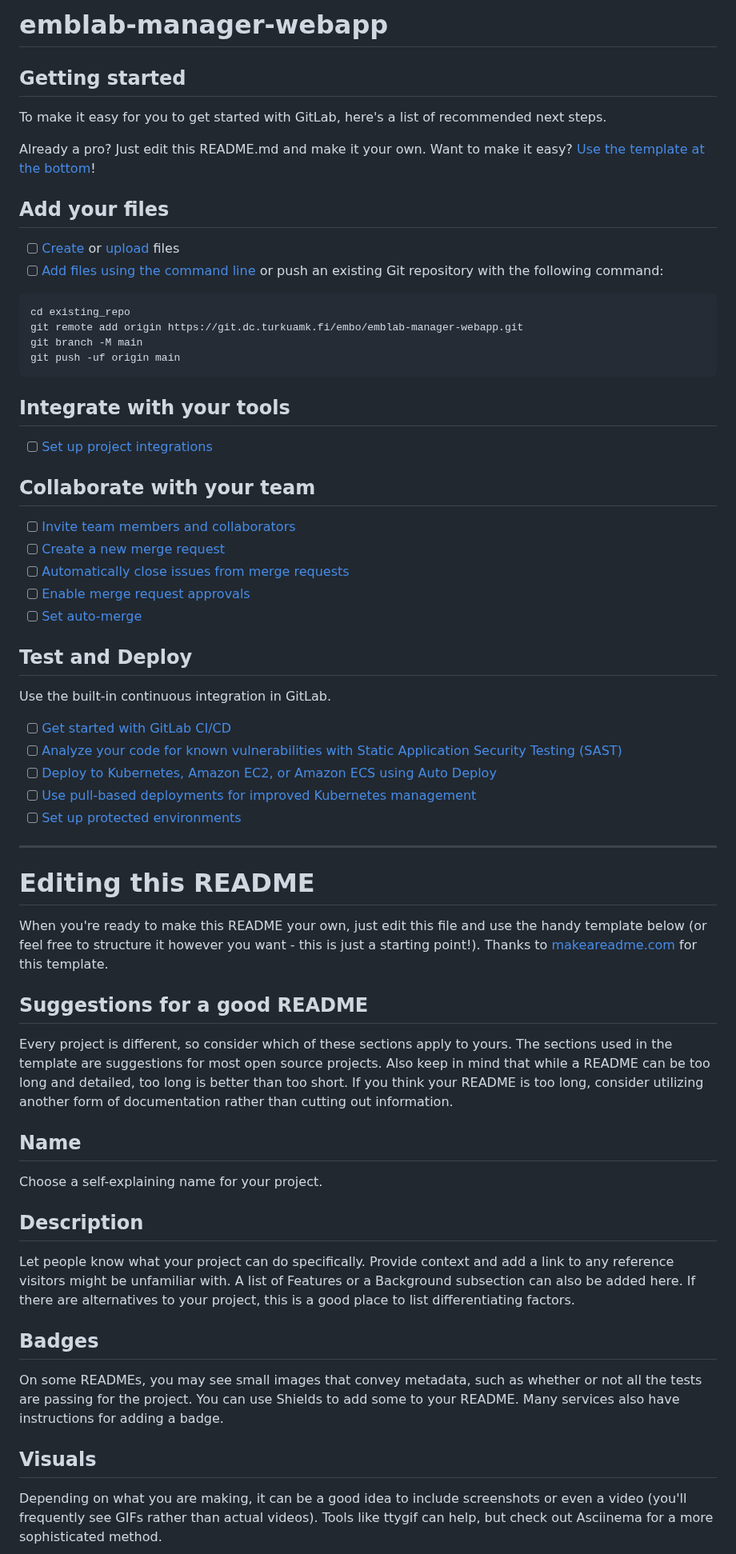
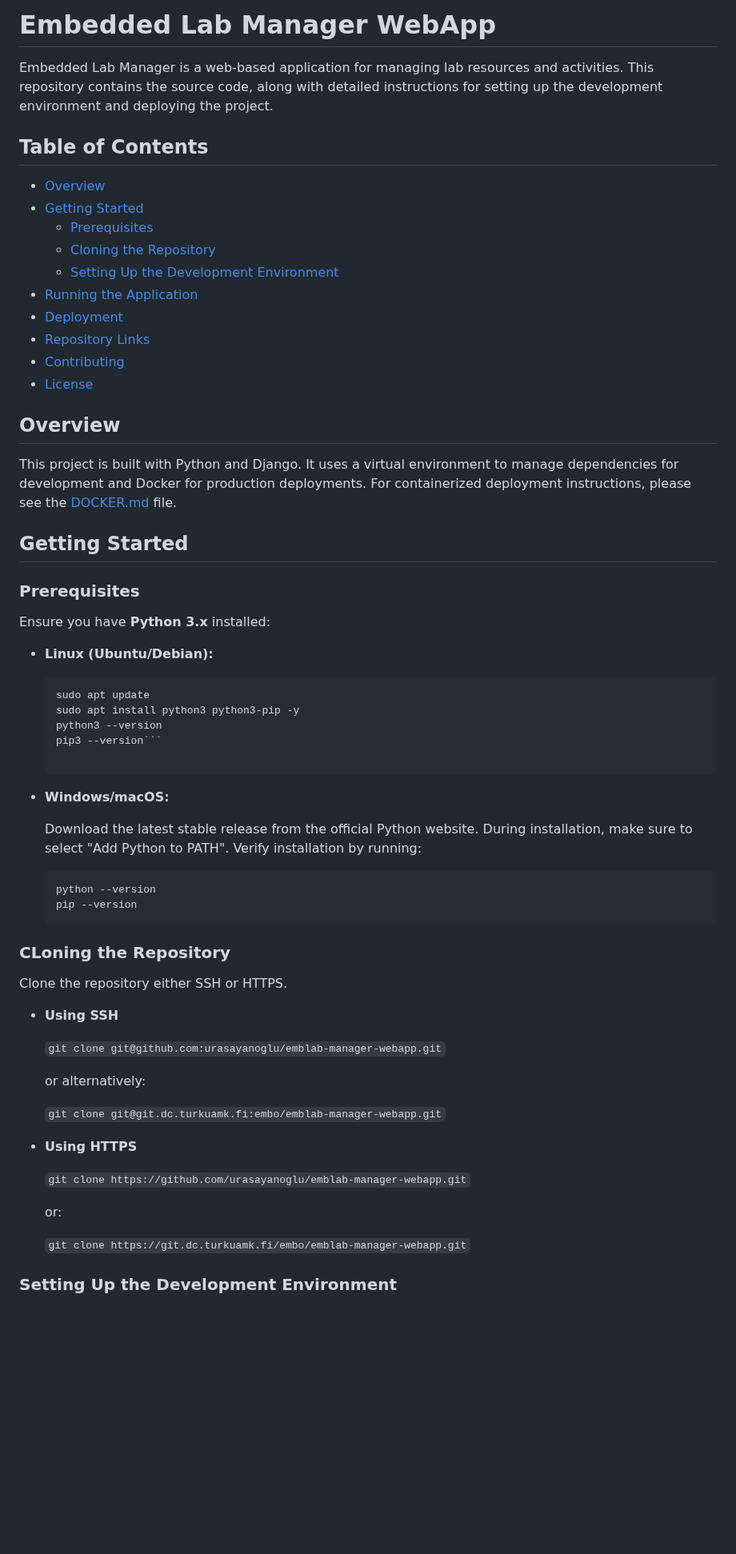
Before and after one commit to urasayanoglu/emblab-manager-webapp, a Markdown page: README.md, the part around one of its changes. Shown at 80% size. Drawn GitHub-style; blank space fills up the shorter version.

Commit message:
Update the instructions for setting up the project.

````diff
--- a/README.md
+++ b/README.md
@@ -1,66 +1,66 @@
-# emblab-manager-webapp
+# Embedded Lab Manager WebApp
 
+Embedded Lab Manager is a web-based application for managing lab resources and activities. This repository contains the source code, along with detailed instructions for setting up the development environment and deploying the project.
 
+## Table of Contents
 
-## Getting started
+- [Overview](#overview)
+- [Getting Started](#getting-started)
+  - [Prerequisites](#prerequisites)
+  - [Cloning the Repository](#cloning-the-repository)
+  - [Setting Up the Development Environment](#setting-up-the-development-environment)
+- [Running the Application](#running-the-application)
+- [Deployment](#deployment)
+- [Repository Links](#repository-links)
+- [Contributing](#contributing)
+- [License](#license)
 
-To make it easy for you to get started with GitLab, here's a list of recommended next steps.
+## Overview
 
-Already a pro? Just edit this README.md and make it your own. Want to make it easy? [Use the template at the bottom](#editing-this-readme)!
+This project is built with Python and Django. It uses a virtual environment to manage dependencies for development and Docker for production deployments. For containerized deployment instructions, please see the [DOCKER.md](DOCKER.md) file.
 
-## Add your files
+## Getting Started
 
-- [ ] [Create](https://docs.gitlab.com/ee/user/project/repository/web_editor.html#create-a-file) or [upload](https://docs.gitlab.com/ee/user/project/repository/web_editor.html#upload-a-file) files
-- [ ] [Add files using the command line](https://docs.gitlab.com/ee/gitlab-basics/add-file.html#add-a-file-using-the-command-line) or push an existing Git repository with the following command:
+### Prerequisites
 
-```
-cd existing_repo
-git remote add origin https://git.dc.turkuamk.fi/embo/emblab-manager-webapp.git
-git branch -M main
-git push -uf origin main
-```
+Ensure you have **Python 3.x** installed:
 
-## Integrate with your tools
+- **Linux (Ubuntu/Debian):**
 
-- [ ] [Set up project integrations](https://git.dc.turkuamk.fi/embo/emblab-manager-webapp/-/settings/integrations)
+  ```bash
+  sudo apt update
+  sudo apt install python3 python3-pip -y
+  python3 --version
+  pip3 --version```
 
-## Collaborate with your team
+- **Windows/macOS:**
 
-- [ ] [Invite team members and collaborators](https://docs.gitlab.com/ee/user/project/members/)
-- [ ] [Create a new merge request](https://docs.gitlab.com/ee/user/project/merge_requests/creating_merge_requests.html)
-- [ ] [Automatically close issues from merge requests](https://docs.gitlab.com/ee/user/project/issues/managing_issues.html#closing-issues-automatically)
-- [ ] [Enable merge request approvals](https://docs.gitlab.com/ee/user/project/merge_requests/approvals/)
-- [ ] [Set auto-merge](https://docs.gitlab.com/ee/user/project/merge_requests/merge_when_pipeline_succeeds.html)
+  Download the latest stable release from the official Python website. During installation, make sure to select "Add Python to PATH". Verify installation by running:
 
-## Test and Deploy
+  ```bash
+  python --version
+  pip --version
+  ```
 
-Use the built-in continuous integration in GitLab.
+### CLoning the Repository
 
-- [ ] [Get started with GitLab CI/CD](https://docs.gitlab.com/ee/ci/quick_start/index.html)
-- [ ] [Analyze your code for known vulnerabilities with Static Application Security Testing (SAST)](https://docs.gitlab.com/ee/user/application_security/sast/)
-- [ ] [Deploy to Kubernetes, Amazon EC2, or Amazon ECS using Auto Deploy](https://docs.gitlab.com/ee/topics/autodevops/requirements.html)
-- [ ] [Use pull-based deployments for improved Kubernetes management](https://docs.gitlab.com/ee/user/clusters/agent/)
-- [ ] [Set up protected environments](https://docs.gitlab.com/ee/ci/environments/protected_environments.html)
+Clone the repository either SSH or HTTPS.
 
-***
+- **Using SSH**
 
-# Editing this README
+  `git clone git@github.com:urasayanoglu/emblab-manager-webapp.git`
 
-When you're ready to make this README your own, just edit this file and use the handy template below (or feel free to structure it however you want - this is just a starting point!). Thanks to [makeareadme.com](https://www.makeareadme.com/) for this template.
+  or alternatively:
 
-## Suggestions for a good README
+  `git clone git@git.dc.turkuamk.fi:embo/emblab-manager-webapp.git`
 
-Every project is different, so consider which of these sections apply to yours. The sections used in the template are suggestions for most open source projects. Also keep in mind that while a README can be too long and detailed, too long is better than too short. If you think your README is too long, consider utilizing another form of documentation rather than cutting out information.
+- **Using HTTPS**
 
-## Name
-Choose a self-explaining name for your project.
+  `git clone https://github.com/urasayanoglu/emblab-manager-webapp.git`
 
-## Description
-Let people know what your project can do specifically. Provide context and add a link to any reference visitors might be unfamiliar with. A list of Features or a Background subsection can also be added here. If there are alternatives to your project, this is a good place to list differentiating factors.
+  or:
 
-## Badges
-On some READMEs, you may see small images that convey metadata, such as whether or not all the tests are passing for the project. You can use Shields to add some to your README. Many services also have instructions for adding a badge.
+  `git clone https://git.dc.turkuamk.fi/embo/emblab-manager-webapp.git`
 
-## Visuals
-Depending on what you are making, it can be a good idea to include screenshots or even a video (you'll frequently see GIFs rather than actual videos). Tools like ttygif can help, but check out Asciinema for a more sophisticated method.
+### Setting Up the Development Environment
 
````
Also changed, not shown: other parts of README.md (+56 -18 lines).
